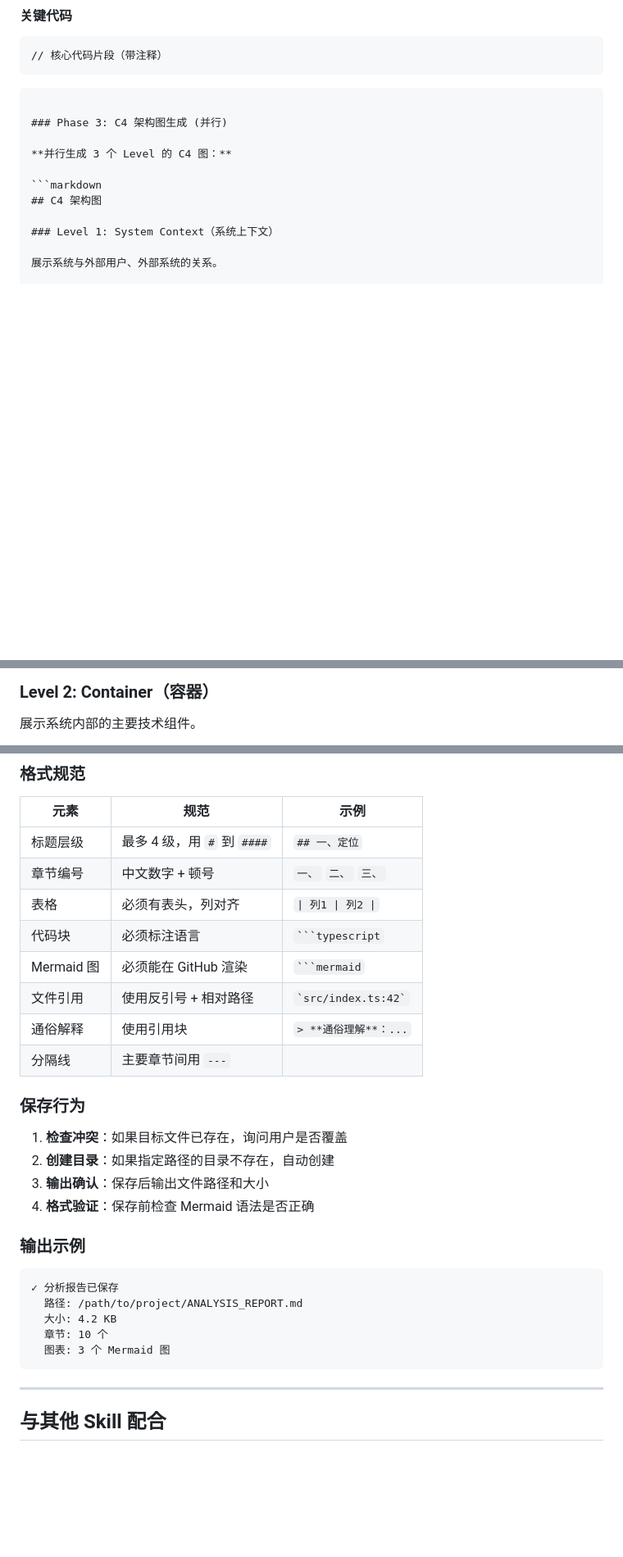
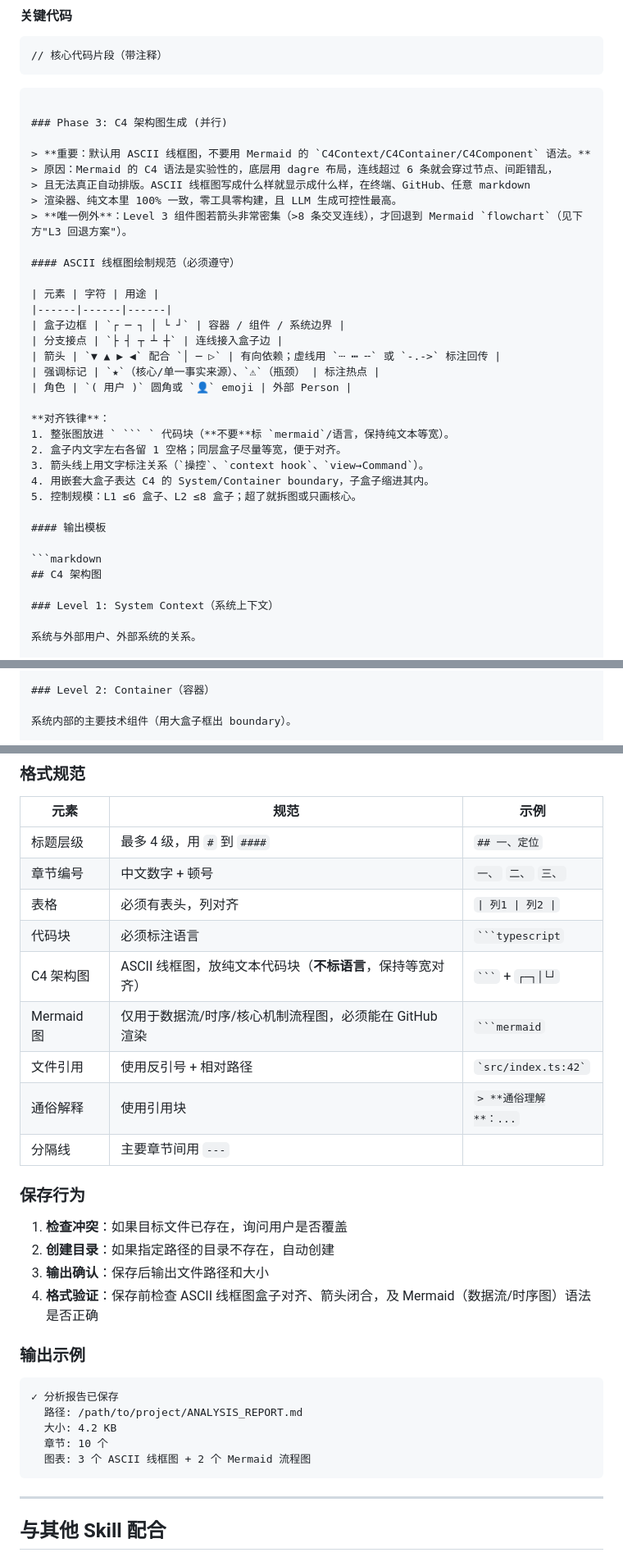
Before and after one commit to RainL150/skill, a Markdown page: project-analyzer/SKILL.md, 3 parts joined by grey strips. Shown at 82% size. Drawn GitHub-style; blank space fills up the shorter version.

````diff
--- a/project-analyzer/SKILL.md
+++ b/project-analyzer/SKILL.md
@@ -361,12 +361,35 @@ flowchart LR
 
 ### Phase 3: C4 架构图生成 (并行)
 
-**并行生成 3 个 Level 的 C4 图：**
+> **重要：默认用 ASCII 线框图，不要用 Mermaid 的 `C4Context/C4Container/C4Component` 语法。**
+> 原因：Mermaid 的 C4 语法是实验性的，底层用 dagre 布局，连线超过 6 条就会穿过节点、间距错乱，
+> 且无法真正自动排版。ASCII 线框图写成什么样就显示成什么样，在终端、GitHub、任意 markdown
+> 渲染器、纯文本里 100% 一致，零工具零构建，且 LLM 生成可控性最高。
+> **唯一例外**：Level 3 组件图若箭头非常密集（>8 条交叉连线），才回退到 Mermaid `flowchart`（见下方"L3 回退方案"）。
+
+#### ASCII 线框图绘制规范（必须遵守）
+
+| 元素 | 字符 | 用途 |
+|------|------|------|
+| 盒子边框 | `┌ ─ ┐ │ └ ┘` | 容器 / 组件 / 系统边界 |
+| 分支接点 | `├ ┤ ┬ ┴ ┼` | 连线接入盒子边 |
+| 箭头 | `▼ ▲ ▶ ◀` 配合 `│ ─ ▷` | 有向依赖；虚线用 `┄ ┅ ╌` 或 `-.->` 标注回传 |
+| 强调标记 | `★`（核心/单一事实来源）、`⚠`（瓶颈） | 标注热点 |
+| 角色 | `( 用户 )` 圆角或 `👤` emoji | 外部 Person |
+
+**对齐铁律**：
+1. 整张图放进 ` ``` ` 代码块（**不要**标 `mermaid`/语言，保持纯文本等宽）。
+2. 盒子内文字左右各留 1 空格；同层盒子尽量等宽，便于对齐。
+3. 箭头线上用文字标注关系（`操控`、`context hook`、`view→Command`）。
+4. 用嵌套大盒子表达 C4 的 System/Container boundary，子盒子缩进其内。
+5. 控制规模：L1 ≤6 盒子、L2 ≤8 盒子；超了就拆图或只画核心。
+
+#### 输出模板
 
 ```markdown
 ## C4 架构图
 
 ### Level 1: System Context（系统上下文）
 
-展示系统与外部用户、外部系统的关系。
+系统与外部用户、外部系统的关系。
 
@@ -389,5 +412,5 @@ C4Context
 
 ### Level 2: Container（容器）
 
-展示系统内部的主要技术组件。
+系统内部的主要技术组件（用大盒子框出 boundary）。
 
@@ -973,7 +1014,8 @@ Score = (inbound_norm × 0.4) + (churn_norm × 0.3) + (name_norm × 0.2) + (size
 | 章节编号 | 中文数字 + 顿号 | `一、` `二、` `三、` |
 | 表格 | 必须有表头，列对齐 | `\| 列1 \| 列2 \|` |
 | 代码块 | 必须标注语言 | ` ```typescript ` |
-| Mermaid 图 | 必须能在 GitHub 渲染 | ` ```mermaid ` |
+| C4 架构图 | ASCII 线框图，放纯文本代码块（**不标语言**，保持等宽对齐） | ` ``` ` + `┌─┐│└┘` |
+| Mermaid 图 | 仅用于数据流/时序/核心机制流程图，必须能在 GitHub 渲染 | ` ```mermaid ` |
 | 文件引用 | 使用反引号 + 相对路径 | `` `src/index.ts:42` `` |
 | 通俗解释 | 使用引用块 | `> **通俗理解**：...` |
 | 分隔线 | 主要章节间用 `---` | |
@@ -983,7 +1025,7 @@ Score = (inbound_norm × 0.4) + (churn_norm × 0.3) + (name_norm × 0.2) + (size
 1. **检查冲突**：如果目标文件已存在，询问用户是否覆盖
 2. **创建目录**：如果指定路径的目录不存在，自动创建
 3. **输出确认**：保存后输出文件路径和大小
-4. **格式验证**：保存前检查 Mermaid 语法是否正确
+4. **格式验证**：保存前检查 ASCII 线框图盒子对齐、箭头闭合，及 Mermaid（数据流/时序图）语法是否正确
 
 ### 输出示例
 
@@ -992,7 +1034,7 @@ Score = (inbound_norm × 0.4) + (churn_norm × 0.3) + (name_norm × 0.2) + (size
   路径: /path/to/project/ANALYSIS_REPORT.md
   大小: 4.2 KB
   章节: 10 个
-  图表: 3 个 Mermaid 图
+  图表: 3 个 ASCII 线框图 + 2 个 Mermaid 流程图
 ```
 
 ---
````
Also changed, not shown: other parts of project-analyzer/SKILL.md (+71 -53 lines).
